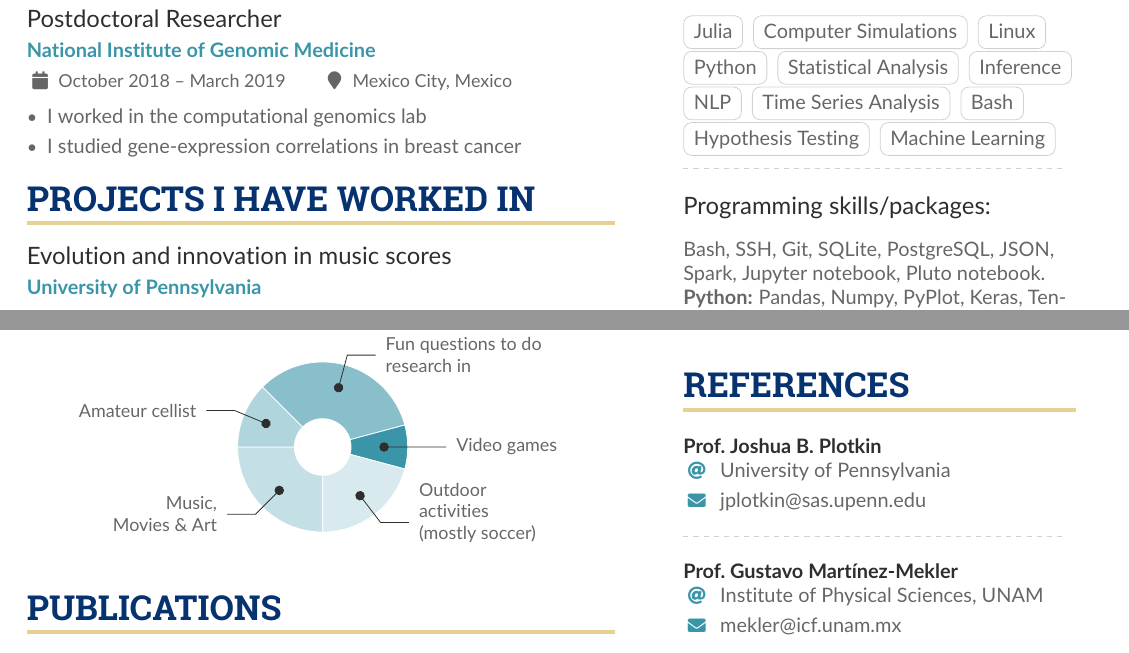
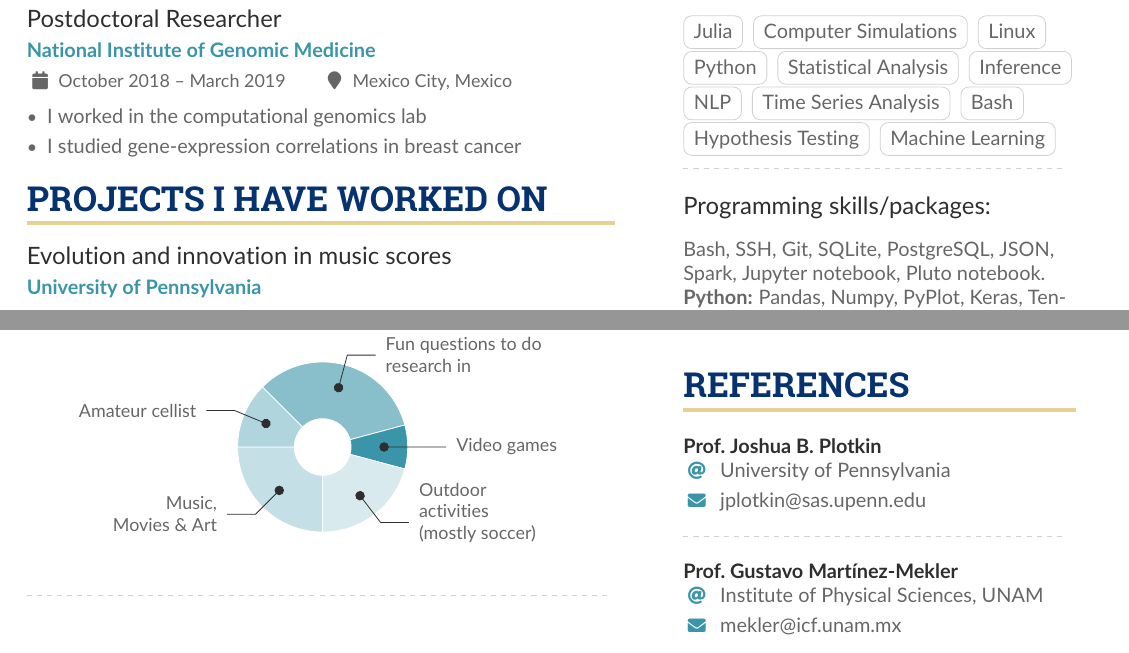
Before and after one commit to spiralizing/CVResume, a LaTeX CV (Resume/AGonzalResume.tex): two parts of pages 1 and 2 of 2, joined at a grey line, cut so that both start at the same text. Compiled offline with pdfLaTeX.

Commit message:
updating my resume

```diff
--- a/Resume/AGonzalResume.tex
+++ b/Resume/AGonzalResume.tex
@@ -143,7 +143,7 @@
 \item I studied gene-expression correlations in breast cancer
 \end{itemize}
 
-\cvsection{Projects I have worked in}
+\cvsection{Projects I have worked on}
 
 \cvevent{Evolution and innovation in music scores}{University of Pennsylvania}{}{}
 I process and analyze thousands of music scores in digital format, looking for trends in innovation and characterizing composers and musical periods using tools from stochastic processes and information theory.
@@ -185,5 +185,5 @@ During my PhD I analyzed thousands of music scores, constructing univariate and
 % ONLY the current column
 %\newpage
 
-\cvsection{Publications}
+%\cvsection{Publications}
 
```
Also changed, not shown: Resume/AGonzalResume.pdf, Resume/AGonzalResume.tex (2 more changed lines), 5 other files.
